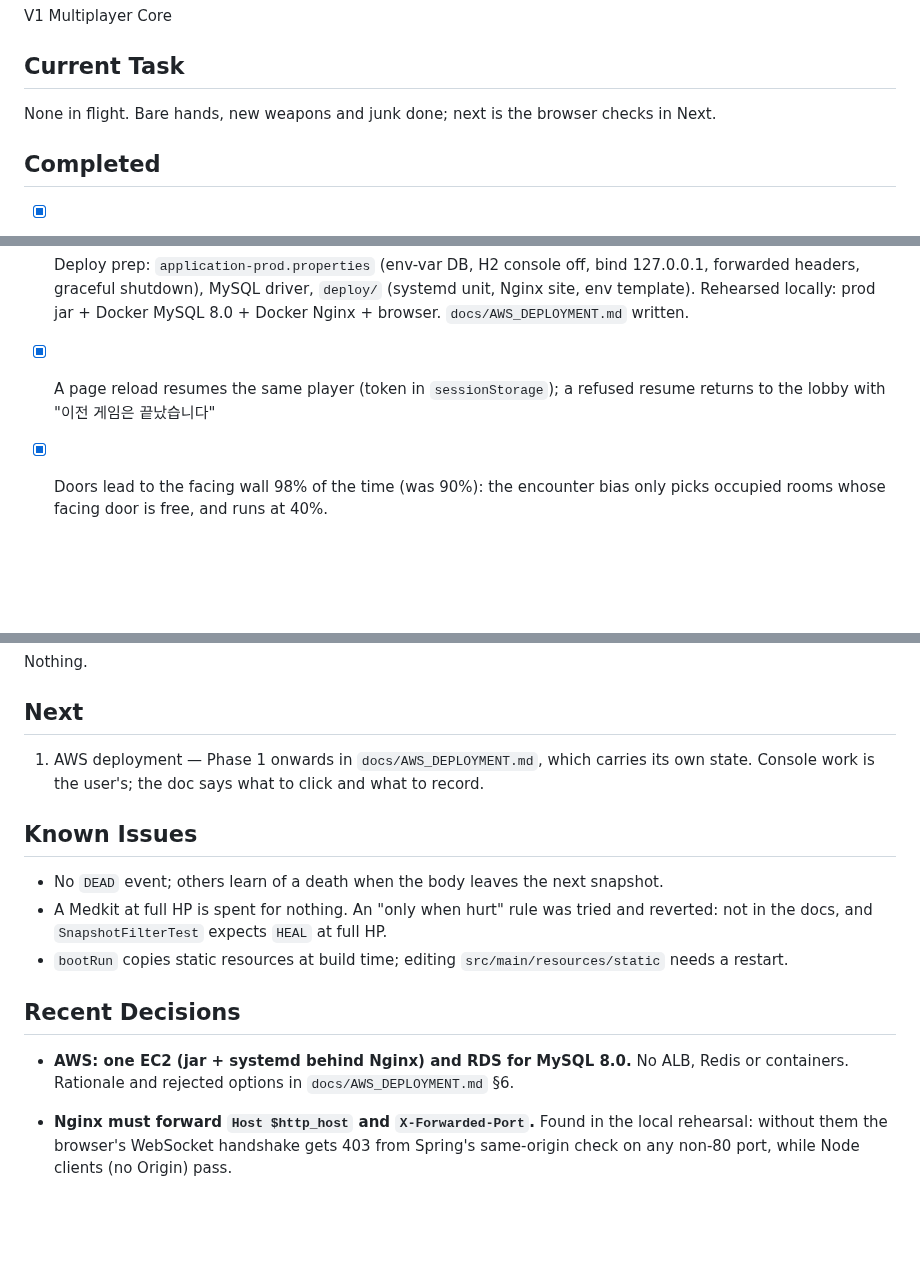
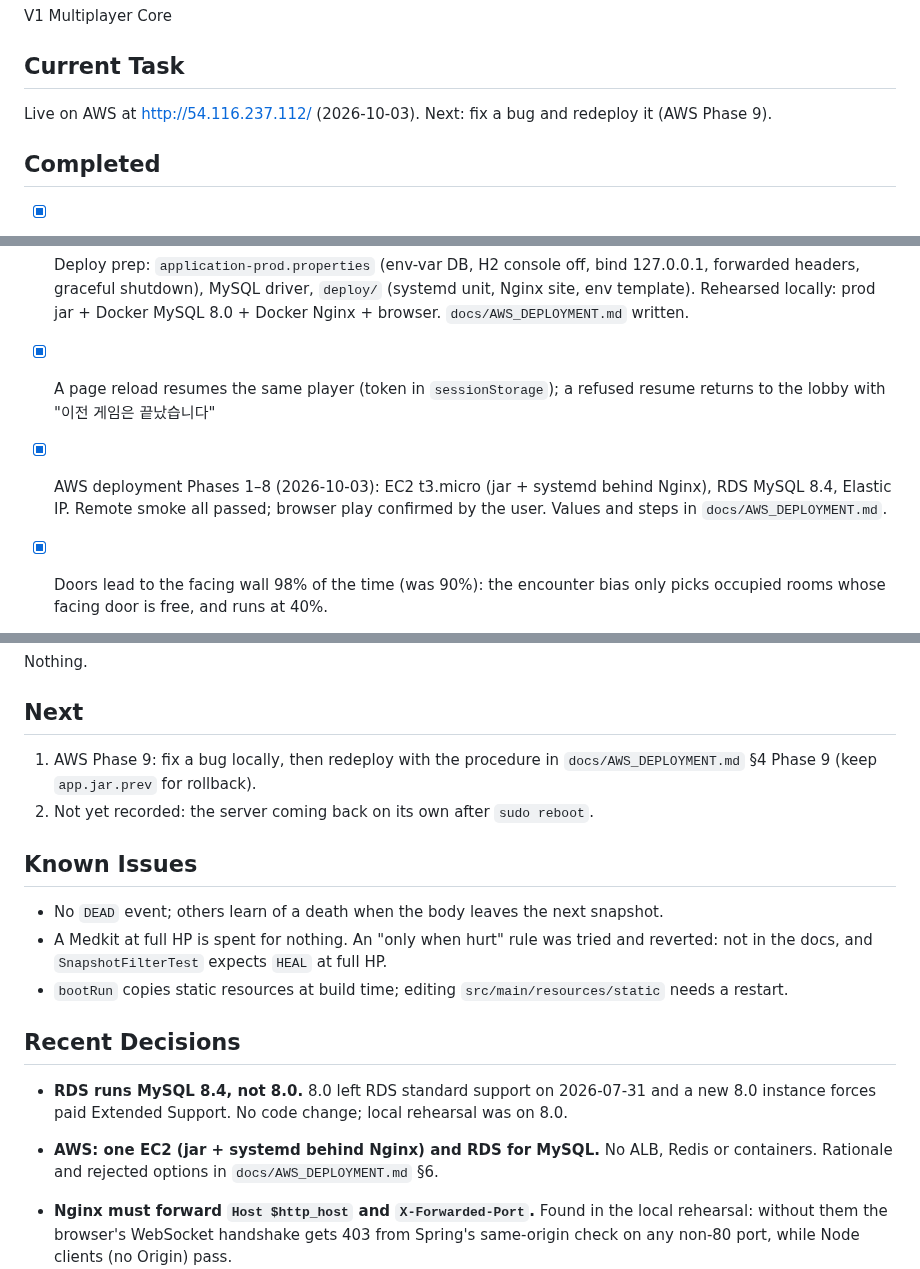
Before and after one commit to mhoo999/battle-royal, a Markdown page: progress.md, 3 parts joined by grey strips. GitHub-like rendering; blank space fills up the shorter version.

Commit message:
docs: game is live on AWS; next is a redeploy
Co-Authored-By: Claude Opus 5.5 <noreply@anthropic.com>

```diff
--- a/progress.md
+++ b/progress.md
@@ -6,7 +6,8 @@ V1 Multiplayer Core
 
 ## Current Task
 
-None in flight. Bare hands, new weapons and junk done; next is the browser checks in Next.
+Live on AWS at http://54.116.237.112/ (2026-10-03). Next: fix a bug and redeploy it
+(AWS Phase 9).
 
 ## Completed
 
@@ -81,6 +82,9 @@ None in flight. Bare hands, new weapons and junk done; next is the browser check
       MySQL 8.0 + Docker Nginx + browser. `docs/AWS_DEPLOYMENT.md` written.
 - [x] A page reload resumes the same player (token in `sessionStorage`); a refused
       resume returns to the lobby with "이전 게임은 끝났습니다"
+- [x] AWS deployment Phases 1–8 (2026-10-03): EC2 t3.micro (jar + systemd behind
+      Nginx), RDS MySQL 8.4, Elastic IP. Remote smoke all passed; browser play
+      confirmed by the user. Values and steps in `docs/AWS_DEPLOYMENT.md`.
 - [x] Doors lead to the facing wall 98% of the time (was 90%): the encounter bias only
       picks occupied rooms whose facing door is free, and runs at 40%.
 
@@ -142,8 +146,9 @@ Nothing.
 
 ## Next
 
-1. AWS deployment — Phase 1 onwards in `docs/AWS_DEPLOYMENT.md`, which carries its own
-   state. Console work is the user's; the doc says what to click and what to record.
+1. AWS Phase 9: fix a bug locally, then redeploy with the procedure in
+   `docs/AWS_DEPLOYMENT.md` §4 Phase 9 (keep `app.jar.prev` for rollback).
+2. Not yet recorded: the server coming back on its own after `sudo reboot`.
 
 ## Known Issues
 
@@ -155,7 +160,10 @@ Nothing.
 
 ## Recent Decisions
 
-- **AWS: one EC2 (jar + systemd behind Nginx) and RDS for MySQL 8.0.** No ALB, Redis
+- **RDS runs MySQL 8.4, not 8.0.** 8.0 left RDS standard support on 2026-07-31 and a
+  new 8.0 instance forces paid Extended Support. No code change; local rehearsal was
+  on 8.0.
+- **AWS: one EC2 (jar + systemd behind Nginx) and RDS for MySQL.** No ALB, Redis
   or containers. Rationale and rejected options in `docs/AWS_DEPLOYMENT.md` §6.
 - **Nginx must forward `Host $http_host` and `X-Forwarded-Port`.** Found in the local
   rehearsal: without them the browser's WebSocket handshake gets 403 from Spring's
```
Also changed, not shown: docs/AWS_DEPLOYMENT.md (+5 -4 lines).
